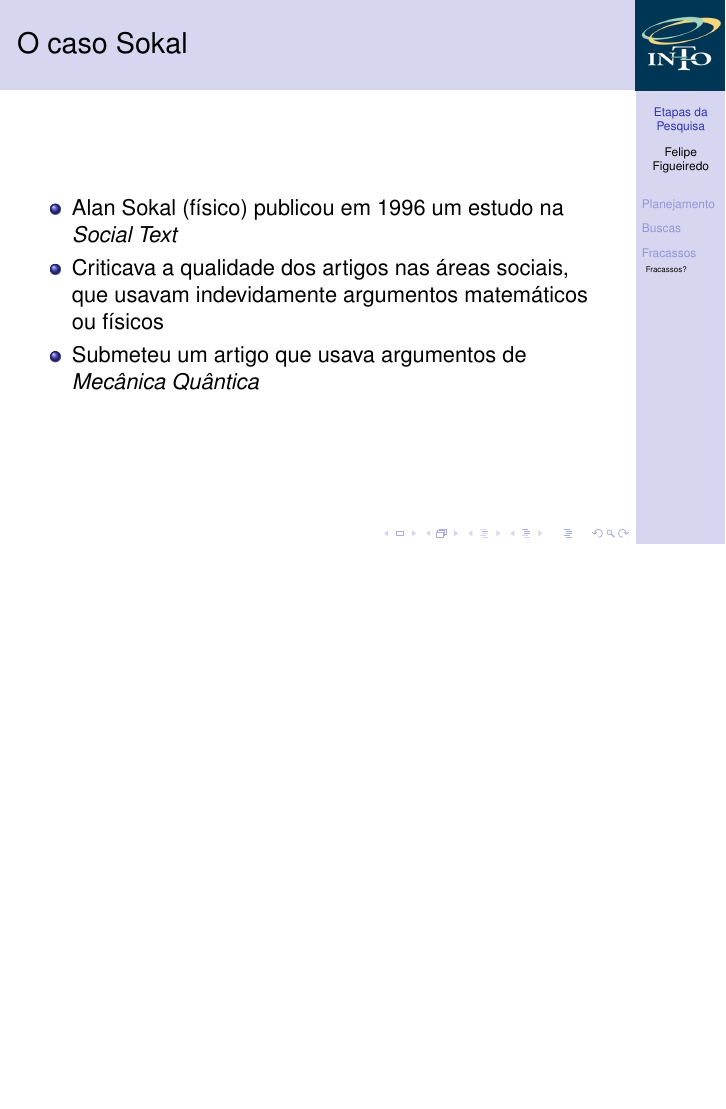
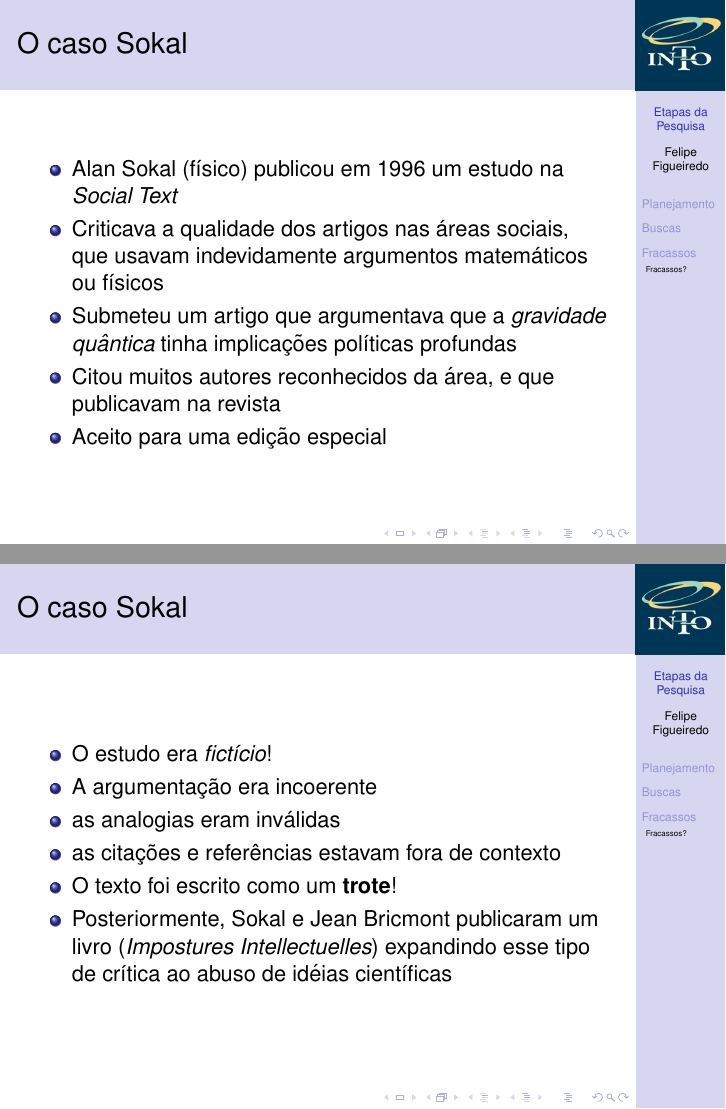
Before and after one commit to philsf/Metodologia_Cientifica, LaTeX slides (Aulas/MC - Aula Etapas.tex): page 26 of 26 before the commit and pages 28 and 34 of 43 after it, the two joined at a grey line, the shorter picture padded with empty space. Compiled offline with pdfLaTeX.

Commit message:
* Aulas/MC - Aula Etapas.tex: Caso Sokal, caso da Science

```diff
--- a/Aulas/MC - Aula Etapas.tex
+++ b/Aulas/MC - Aula Etapas.tex
@@ -243,7 +243,40 @@
       Text}
   \item Criticava a qualidade dos artigos nas áreas sociais, que
     usavam indevidamente argumentos matemáticos ou físicos
-  \item Submeteu um artigo que usava argumentos de {\em Mecânica Quântica}
+  \item Submeteu um artigo que argumentava que a {\em gravidade
+      quântica} tinha implicações políticas profundas
+  \item Citou muitos autores reconhecidos da área, e que publicavam na
+    revista
+  \item Aceito para uma edição especial
   \end{itemize}
 \end{frame}
 
+\begin{frame}{O caso Sokal}
+  \begin{itemize}
+  \item O estudo era {\em fictício}!
+  \item A argumentação era incoerente
+  \item as analogias eram inválidas
+  \item as citações e referências estavam fora de contexto
+  \item O texto foi escrito como um {\bf trote}!
+  \item Posteriormente, Sokal e Jean Bricmont publicaram um livro
+    ({\em Impostures Intellectuelles}) expandindo esse tipo de crítica
+    ao abuso de idéias científicas
+  \end{itemize}
+\end{frame}
+
+\begin{frame}{John Bohannon}
+  \begin{itemize}
+  \item Em 2013 John Bohannon escreveu um artigo com sérias falhas
+    metodológicas
+  \item Objetivo: testar o controle de qualidade em diversas revistas
+    online
+  \item Resultado: 304 submissões, 157 aceites, 98 rejeitas
+  \end{itemize}
+  \begin{block}{}
+    Any reviewer with more than a high-school knowledge of chemistry
+    and the ability to understand a basic data plot should have
+    spotted the paper's short-comings immediately. Its experiments are
+    so hopelessly flawed that the results are meaningless.
+  \end{block}
+  \url{http://www.sciencemag.org/content/342/6154/60.full}
+\end{frame}
```
Also changed, not shown: Aulas/MC - Aula Etapas.tex (14 more changed lines).
